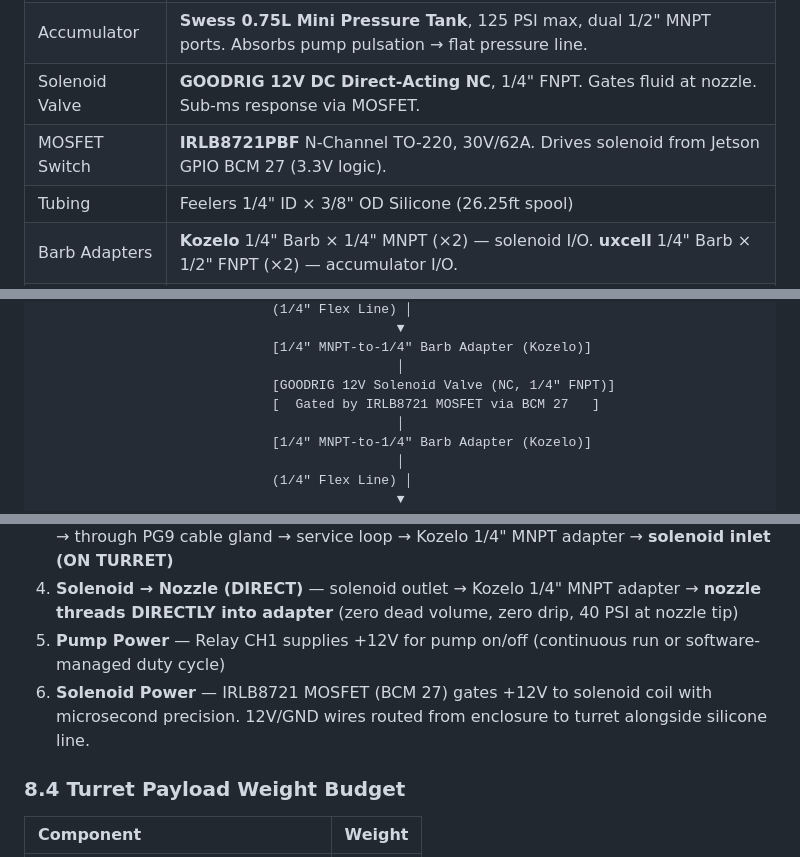
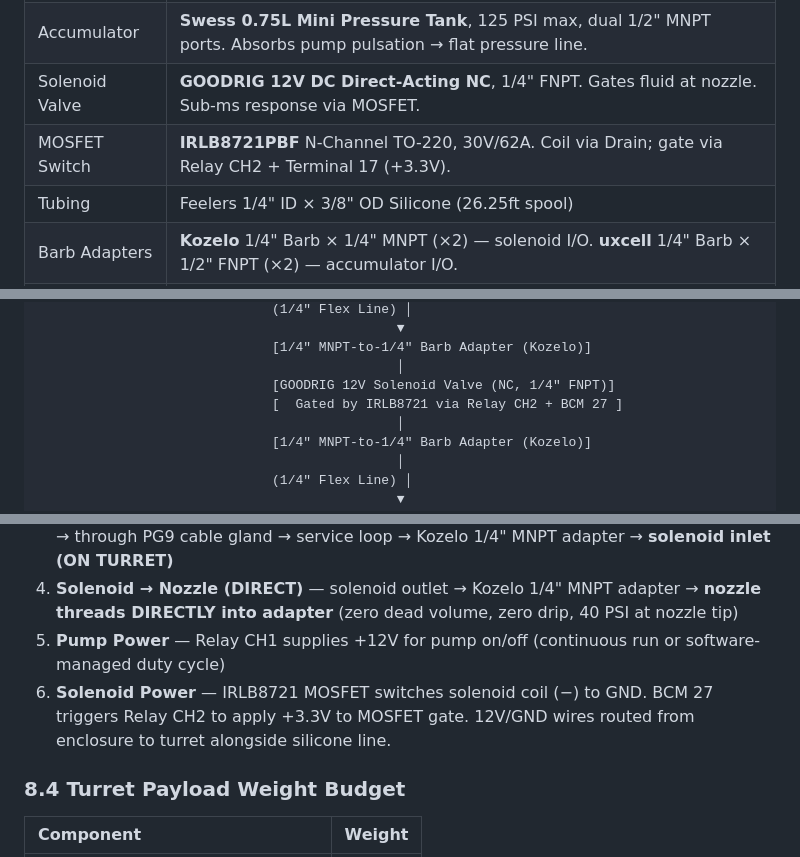
Before and after one commit to main-salman/dropMosquitoes, a Markdown page: docs/specs/HW-001-hardware-spec.md, 3 parts joined by grey strips. Rendered like a GitHub page.

```diff
--- a/docs/specs/HW-001-hardware-spec.md
+++ b/docs/specs/HW-001-hardware-spec.md
@@ -217,7 +225,7 @@ The diode must be wired **in parallel** with the 12V pump, in **reverse-bias** (
 | Pump | 12V DC Diaphragm Pump, 60 PSI, self-priming. **Runs continuously** (or pressure-switched). Feeds accumulator tank. |
 | Accumulator | **Swess 0.75L Mini Pressure Tank**, 125 PSI max, dual 1/2" MNPT ports. Absorbs pump pulsation → flat pressure line. |
 | Solenoid Valve | **GOODRIG 12V DC Direct-Acting NC**, 1/4" FNPT. Gates fluid at nozzle. Sub-ms response via MOSFET. |
-| MOSFET Switch | **IRLB8721PBF** N-Channel TO-220, 30V/62A. Drives solenoid from Jetson GPIO BCM 27 (3.3V logic). |
+| MOSFET Switch | **IRLB8721PBF** N-Channel TO-220, 30V/62A. Coil via Drain; gate via Relay CH2 + Terminal 17 (+3.3V). |
 | Tubing | Feelers 1/4" ID × 3/8" OD Silicone (26.25ft spool) |
 | Barb Adapters | **Kozelo** 1/4" Barb × 1/4" MNPT (×2) — solenoid I/O. **uxcell** 1/4" Barb × 1/2" FNPT (×2) — accumulator I/O. |
 | Check Valve | Built into diaphragm pump (internal one-way valves prevent backflow) |
@@ -245,7 +253,7 @@ The diode must be wired **in parallel** with the 12V pump, in **reverse-bias** (
                               [1/4" MNPT-to-1/4" Barb Adapter (Kozelo)]
                                               │
                               [GOODRIG 12V Solenoid Valve (NC, 1/4" FNPT)]
-                              [  Gated by IRLB8721 MOSFET via BCM 27   ]
+                              [  Gated by IRLB8721 via Relay CH2 + BCM 27 ]
                                               │
                               [1/4" MNPT-to-1/4" Barb Adapter (Kozelo)]
                                               │
@@ -287,7 +295,7 @@ The chassis is a vertically condensed dome enclosure with the gimbal mounted INV
 3. **Accumulator → Turret** — accumulator port 2 → uxcell 1/2" FNPT adapter → 1/4" flex line → through PG9 cable gland → service loop → Kozelo 1/4" MNPT adapter → **solenoid inlet (ON TURRET)**
 4. **Solenoid → Nozzle (DIRECT)** — solenoid outlet → Kozelo 1/4" MNPT adapter → **nozzle threads DIRECTLY into adapter** (zero dead volume, zero drip, 40 PSI at nozzle tip)
 5. **Pump Power** — Relay CH1 supplies +12V for pump on/off (continuous run or software-managed duty cycle)
-6. **Solenoid Power** — IRLB8721 MOSFET (BCM 27) gates +12V to solenoid coil with microsecond precision. 12V/GND wires routed from enclosure to turret alongside silicone line.
+6. **Solenoid Power** — IRLB8721 MOSFET switches solenoid coil (−) to GND. BCM 27 triggers Relay CH2 to apply +3.3V to MOSFET gate. 12V/GND wires routed from enclosure to turret alongside silicone line.
 
 ### 8.4 Turret Payload Weight Budget
 
```
Also changed, not shown: other parts of docs/specs/HW-001-hardware-spec.md (+21 -13 lines).
